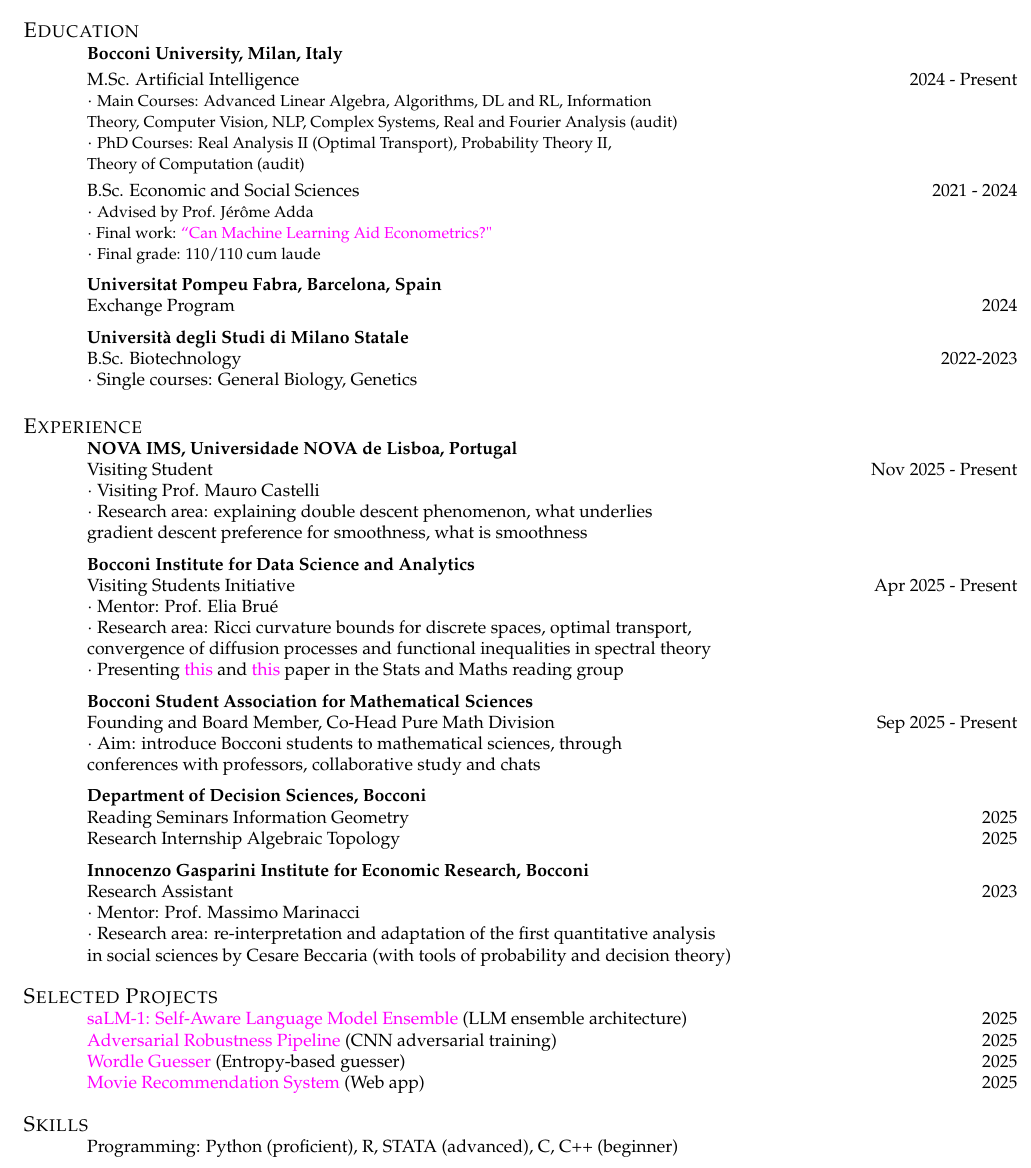
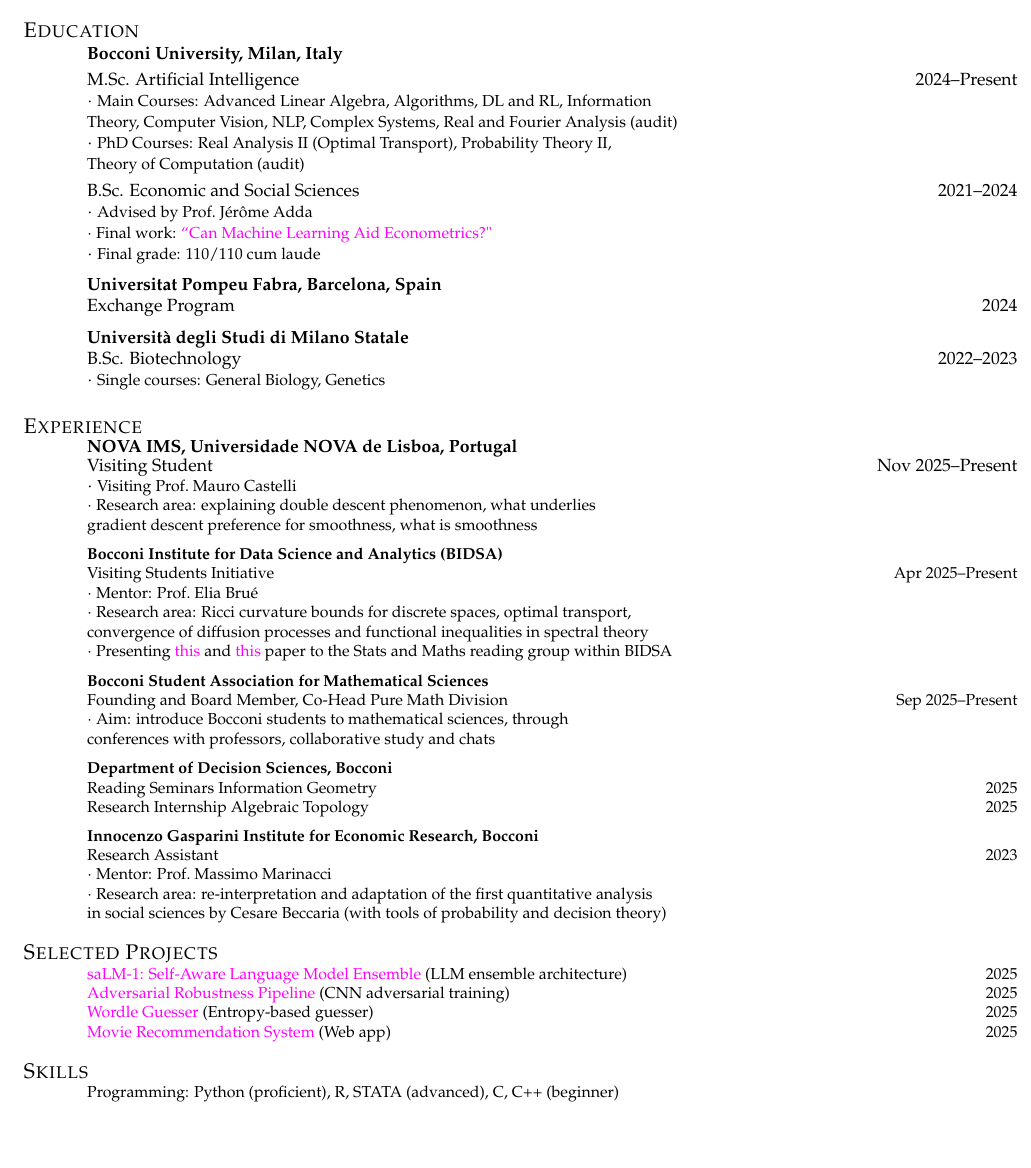
Before and after one commit to matildedol/matildedol.github.io, a LaTeX CV (tex/cv/cv.tex): part of page 1 of 2 before the commit and part of the page after it, cut so that both start at the same text, the shorter picture padded with empty space. Compiled offline with pdfLaTeX.

Commit message:
fit in one page

```diff
--- a/tex/cv/cv.tex
+++ b/tex/cv/cv.tex
@@ -1,7 +1,7 @@
 % This resumé template is taken  from Benjamin Manning (benjaminmanning.io)
 
 \documentclass[line]{res}
-\usepackage[top=0.5in,bottom=0.85in,left=0.6in, right=0.6in]{geometry}
+\usepackage[top=0.5in,bottom=0.6in,left=0.6in, right=0.6in]{geometry}
 \usepackage[T1]{fontenc}
 \usepackage{mathpazo}        % Palatino text & math
 \usepackage{courier}
@@ -51,19 +51,19 @@
 \section{\sc Education}
 % Bocconi
 {\bf Bocconi University, Milan, Italy} \vspace*{1mm}\\
-{M.Sc. Artificial Intelligence} \hfill 2024 - Present\\
+{M.Sc. Artificial Intelligence} \hfill 2024--Present\\
 $\cdot$ {\small Main Courses: Advanced Linear Algebra, Algorithms, DL and RL, Information \\  Theory, Computer Vision, NLP, Complex Systems, Real and Fourier Analysis (audit)\\}
 $\cdot$ {\small PhD Courses: Real Analysis II (Optimal Transport), Probability Theory II, \\ Theory of Computation (audit)\vspace{1mm}\\}
-{B.Sc. Economic and Social Sciences }\hfill 2021 - 2024\\
-$\cdot$ {\small Advised by Prof. J\'er\^ome Adda\\
+{B.Sc. Economic and Social Sciences }\hfill 2021--2024\\
+$\cdot$ {\small Advised by Prof.\ J\'er\^ome Adda\\
 $\cdot$ Final work: \href{https://matildedol.github.io/files/bscthesis.pdf}{``Can Machine Learning Aid Econometrics?"}}\\
 $\cdot$ {\small Final grade: 110/110 cum laude\vspace{2mm}}\\
 % Exchange
 {\bf Universitat Pompeu Fabra, Barcelona, Spain}\\
 Exchange Program \hfill 2024\vspace{2mm}\\
 {\bf Universit\`a degli Studi di Milano Statale}\\
-B.Sc. Biotechnology \hfill 2022-2023\\
-{$\cdot$ Single courses: General Biology, Genetics}
+B.Sc. Biotechnology \hfill 2022--2023\\
+{$\cdot$ \small Single courses: General Biology, Genetics}
 
 
 \section{\sc Experience}
@@ -71,23 +71,23 @@
 {\bf NOVA IMS, Universidade NOVA de
 Lisboa, Portugal}\\
 Visiting Student
-\hfill Nov 2025 - Present\\
-$\cdot$ Visiting Prof. Mauro Castelli\\
-$\cdot$ Research area: explaining double descent phenomenon, what underlies\\gradient descent preference for smoothness, what is smoothness
+\hfill Nov~2025--Present\\
+$\cdot$ \small Visiting Prof.\ Mauro Castelli\\
+$\cdot$ \small Research area: explaining double descent phenomenon, what underlies\\gradient descent preference for smoothness, what is smoothness
 \vspace{2mm}\\
 % BRUE
-{\bf Bocconi Institute for Data Science and Analytics}\\
+{\bf Bocconi Institute for Data Science and Analytics (BIDSA)}\\
 Visiting Students Initiative
-\hfill Apr 2025 - Present\\
-$\cdot$ Mentor: Prof. Elia Bru\'e\\
-$\cdot$ Research area: Ricci curvature bounds for discrete spaces, optimal transport,\\ convergence of diffusion processes and functional inequalities in spectral theory\\
-$\cdot$ Presenting \href{https://arxiv.org/pdf/1111.2687}{this} and \href{https://arxiv.org/pdf/1612.00514}{this} paper in the Stats and Maths reading group
+\hfill Apr~2025--Present\\
+$\cdot$ \small Mentor: Prof.\ Elia Bru\'e\\
+$\cdot$ \small Research area: Ricci curvature bounds for discrete spaces, optimal transport,\\ convergence of diffusion processes and functional inequalities in spectral theory\\
+$\cdot$ \small Presenting \href{https://arxiv.org/pdf/1111.2687}{this} and \href{https://arxiv.org/pdf/1612.00514}{this} paper to the Stats and Maths reading group within BIDSA
 \vspace{2mm}\\
 % BAMS
 {\bf Bocconi Student Association for Mathematical Sciences}\\
 Founding and Board Member, Co-Head Pure Math Division
-\hfill Sep 2025 - Present\\
-$\cdot$ Aim: introduce Bocconi students to mathematical sciences, through \\conferences with professors, collaborative study and chats
+\hfill Sep~2025--Present\\
+$\cdot$ \small Aim: introduce Bocconi students to mathematical sciences, through \\conferences with professors, collaborative study and chats
 \vspace{2mm}\\
 % DEC
 {\bf Department of Decision Sciences, Bocconi}\\
@@ -99,8 +99,8 @@
 {\bf Innocenzo Gasparini Institute for Economic Research, Bocconi}\\
 Research Assistant
 \hfill 2023\\
-$\cdot$ Mentor: Prof. Massimo Marinacci\\
-$\cdot$ Research area: re-interpretation and adaptation of the first quantitative analysis\\ in social sciences by Cesare Beccaria (with tools of probability and decision theory) \vspace{-.04in}
+$\cdot$ \small Mentor: Prof.\ Massimo Marinacci\\
+$\cdot$ \small Research area: re-interpretation and adaptation of the first quantitative analysis\\ in social sciences by Cesare Beccaria (with tools of probability and decision theory) \vspace{-.04in}
 
 
 \section{\sc Selected Projects }
```
Also changed, not shown: tex/cv/cv.pdf.
